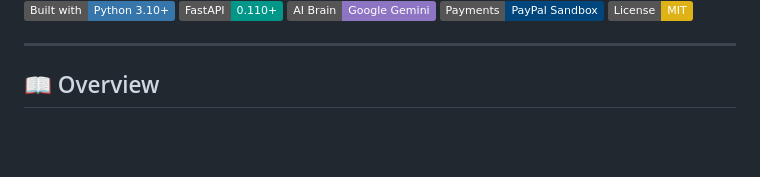
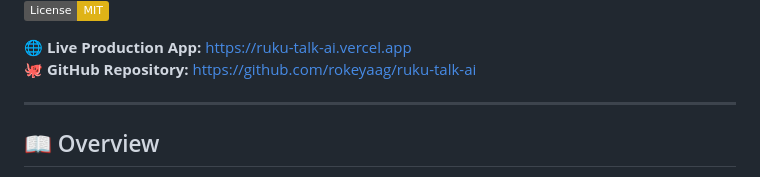
Before and after one commit to rokeyaag/ruku-talk-ai, a Markdown page: README.md, the part around one of its changes. Drawn GitHub-style; badges without logos; blank space fills up the shorter version.

Commit message:
docs: add live Vercel demo badge and repository links

```diff
--- a/README.md
+++ b/README.md
@@ -8,6 +9,9 @@
 [![Google Gemini](https://img.shields.io/badge/AI%20Brain-Google%20Gemini-8E75C4?logo=google&logoColor=white)](https://ai.google.dev)
 [![PayPal](https://img.shields.io/badge/Payments-PayPal%20Sandbox-00457C?logo=paypal&logoColor=white)](https://developer.paypal.com)
 [![License: MIT](https://img.shields.io/badge/License-MIT-yellow.svg)](https://opensource.org/licenses/MIT)
+
+🌐 **Live Production App:** [https://ruku-talk-ai.vercel.app](https://ruku-talk-ai.vercel.app)
+🐙 **GitHub Repository:** [https://github.com/rokeyaag/ruku-talk-ai](https://github.com/rokeyaag/ruku-talk-ai)
 
 ---
 
```
Also changed, not shown: other parts of README.md (+1 -0 lines).
